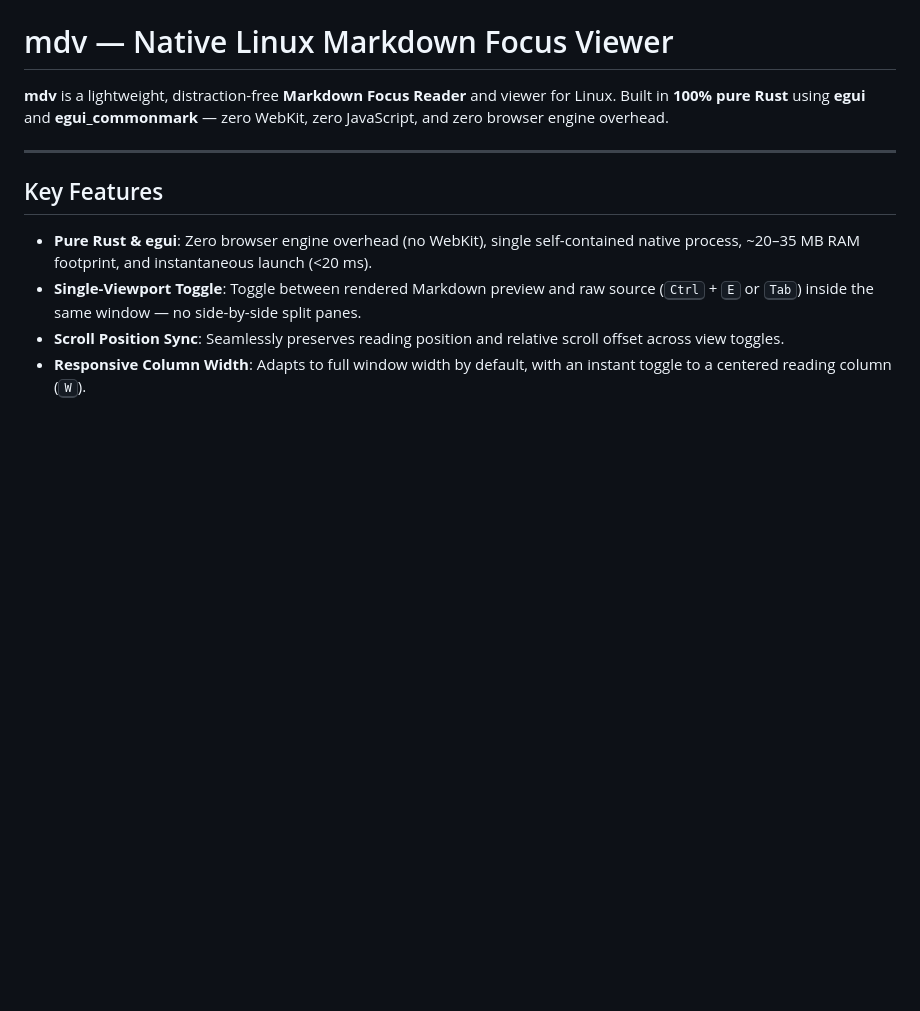
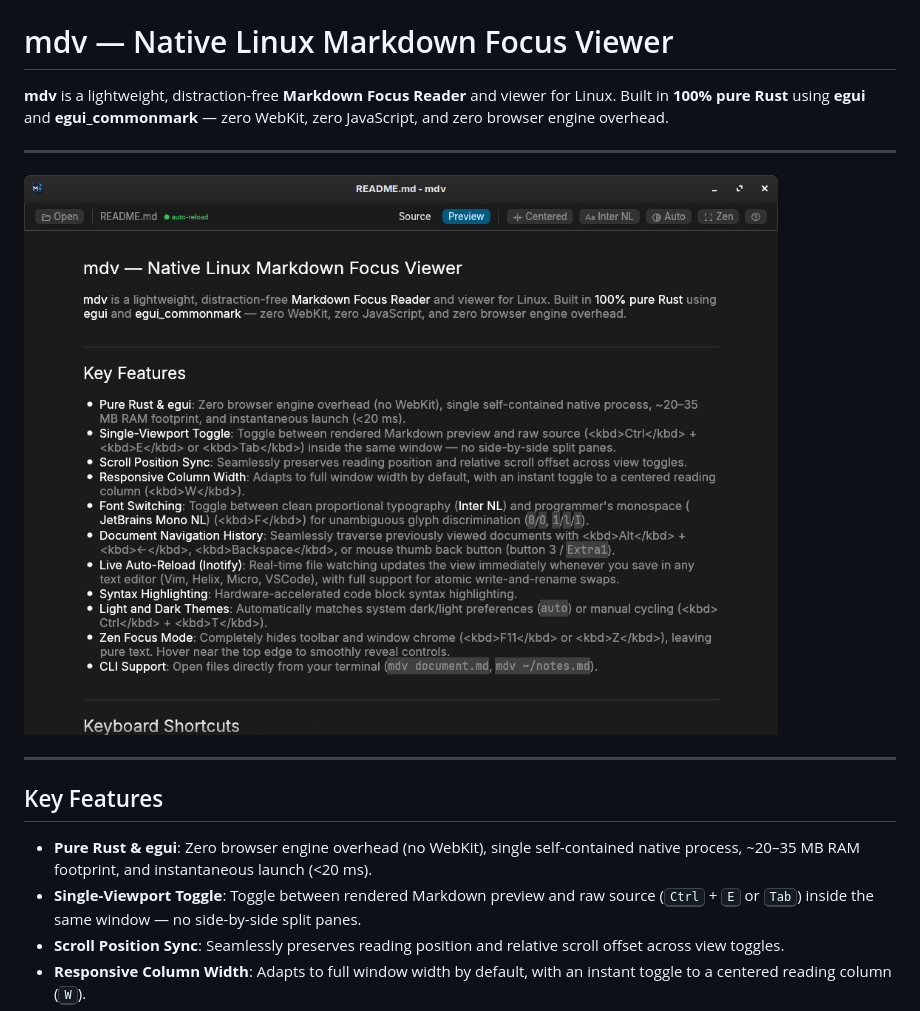
Before and after one commit to johnykvsky/mdv, a Markdown page: README.md, the part around the change. Rendered like a GitHub page; pictures changed too: mdv.jpg (added); blank space fills up the shorter version.

Commit message:
added screenshot

```diff
--- a/README.md
+++ b/README.md
@@ -1,6 +1,10 @@
 # mdv — Native Linux Markdown Focus Viewer
 
 **mdv** is a lightweight, distraction-free **Markdown Focus Reader** and viewer for Linux. Built in **100% pure Rust** using **egui** and **egui_commonmark** — zero WebKit, zero JavaScript, and zero browser engine overhead.
+
+---
+
+![Listing](https://raw.githubusercontent.com/johnykvsky/mdv/master/mdv.jpg)
 
 ---
 
```
